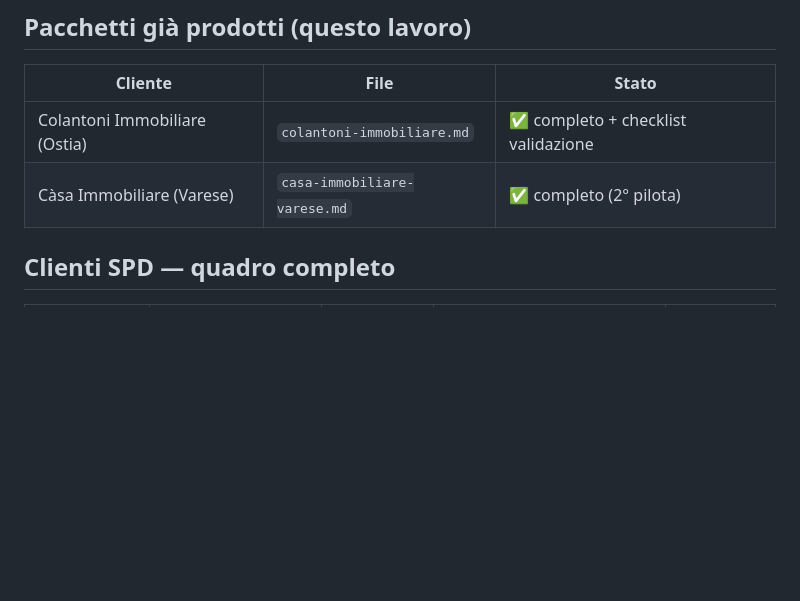
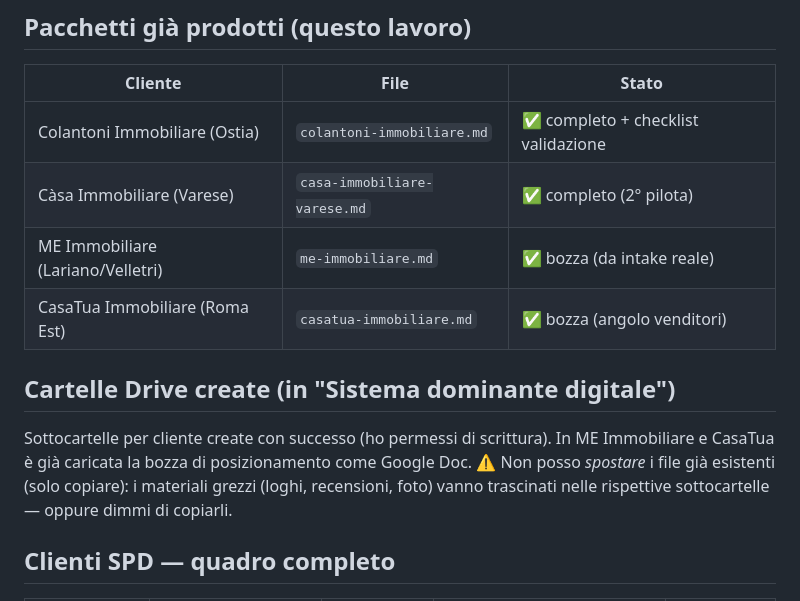
Before and after one commit to gcastiello-sys/Agente-Strategico-Sito-, a Markdown page: posizionamento/_clienti-spd.md, the part around the change. Rendered like a GitHub page; blank space fills up the shorter version.

```diff
--- a/posizionamento/_clienti-spd.md
+++ b/posizionamento/_clienti-spd.md
@@ -17,6 +17,15 @@ Dove c'è un `.md` nel Drive (Colantoni, Càsa) ho i dati completi.
 |---------|------|-------|
 | Colantoni Immobiliare (Ostia) | `colantoni-immobiliare.md` | ✅ completo + checklist validazione |
 | Càsa Immobiliare (Varese) | `casa-immobiliare-varese.md` | ✅ completo (2° pilota) |
+| ME Immobiliare (Lariano/Velletri) | `me-immobiliare.md` | ✅ bozza (da intake reale) |
+| CasaTua Immobiliare (Roma Est) | `casatua-immobiliare.md` | ✅ bozza (angolo venditori) |
+
+## Cartelle Drive create (in "Sistema dominante digitale")
+Sottocartelle per cliente create con successo (ho permessi di scrittura). In ME
+Immobiliare e CasaTua è già caricata la bozza di posizionamento come Google Doc.
+⚠️ Non posso *spostare* i file già esistenti (solo copiare): i materiali grezzi
+(loghi, recensioni, foto) vanno trascinati nelle rispettive sottocartelle —
+oppure dimmi di copiarli.
 
 ## Clienti SPD — quadro completo
 | Cliente | Agenzia | Coach | Dati disponibili | Stato |
```
Also changed, not shown: posizionamento/casatua-immobiliare.md (added, +63 -0 lines), posizionamento/me-immobiliare.md (added, +59 -0 lines).
